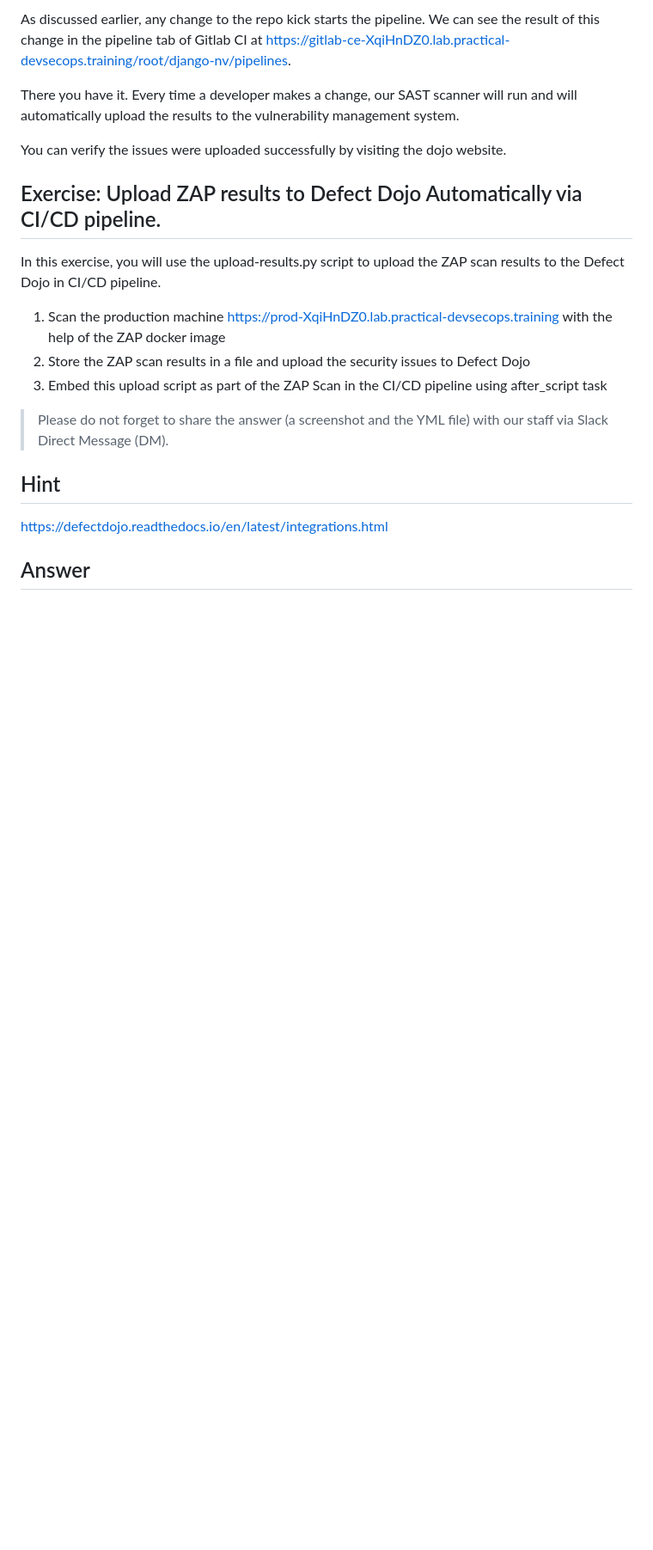
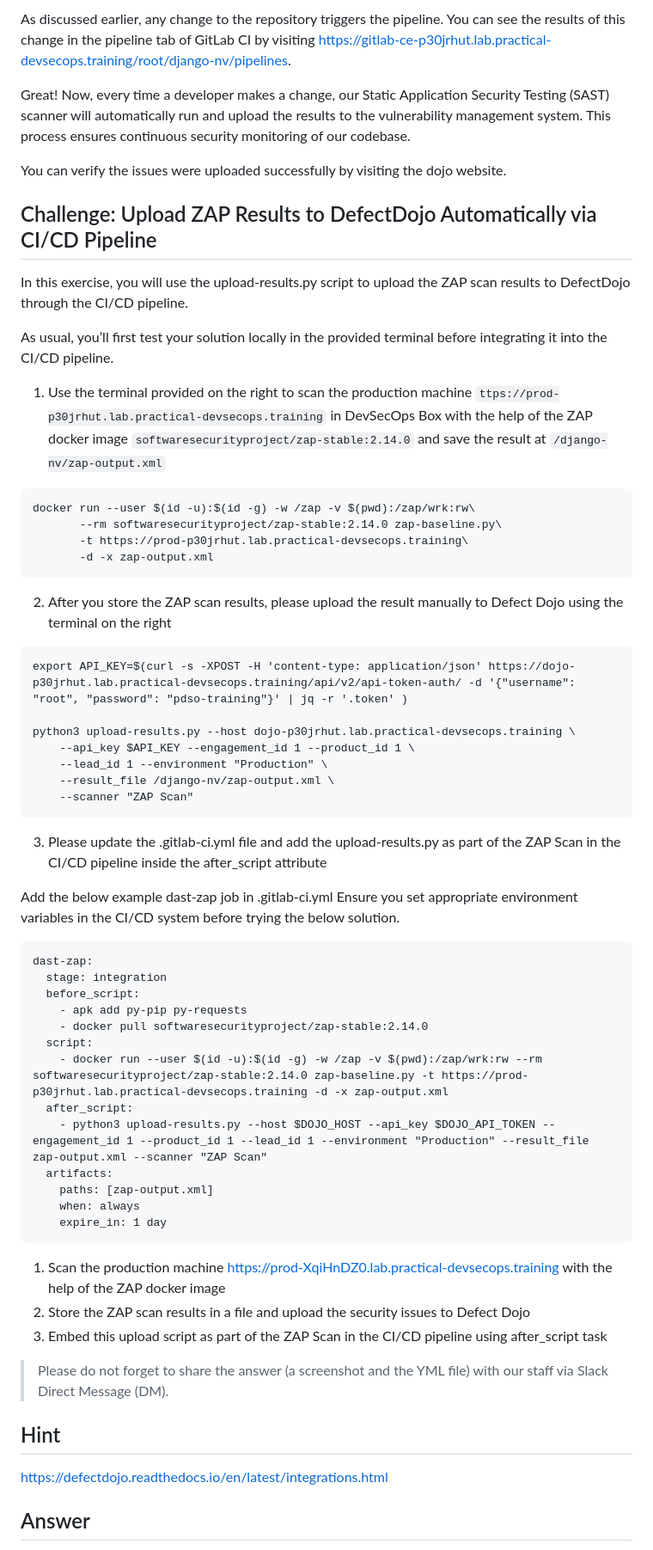
Before and after one commit to jestinmj/devsecops-cdp-course, a Markdown page: vulnerability-management/manage-findings-in-ci-cd-pipeline/Readme.md, the part around one of its changes. Shown at 86% size. Rendered like a GitHub page; blank space fills up the shorter version.

````diff
--- a/vulnerability-management/manage-findings-in-ci-cd-pipeline/Readme.md
+++ b/vulnerability-management/manage-findings-in-ci-cd-pipeline/Readme.md
@@ -246,15 +272,62 @@ git push origin master
 ```
 
-As discussed earlier, any change to the repo kick starts the pipeline. We can see the result of this change in the pipeline tab of Gitlab CI at https://gitlab-ce-XqiHnDZ0.lab.practical-devsecops.training/root/django-nv/pipelines.
+As discussed earlier, any change to the repository triggers the pipeline. You can see the results of this change in the pipeline tab of GitLab CI by visiting https://gitlab-ce-p30jrhut.lab.practical-devsecops.training/root/django-nv/pipelines.
 
-There you have it. Every time a developer makes a change, our SAST scanner will run and will automatically upload the results to the vulnerability management system.
+Great! Now, every time a developer makes a change, our Static Application Security Testing (SAST) scanner will automatically run and upload the results to the vulnerability management system. This process ensures continuous security monitoring of our codebase.
 
 You can verify the issues were uploaded successfully by visiting the dojo website.
 
-Exercise: Upload ZAP results to Defect Dojo Automatically via CI/CD pipeline.
+Challenge: Upload ZAP Results to DefectDojo Automatically via CI/CD Pipeline
 ----------------------------------------------------------------
 
-In this exercise, you will use the upload-results.py script to upload the ZAP scan results to the Defect Dojo in CI/CD pipeline.
+In this exercise, you will use the upload-results.py script to upload the ZAP scan results to DefectDojo through the CI/CD pipeline.
+
+As usual, you’ll first test your solution locally in the provided terminal before integrating it into the CI/CD pipeline.
+1. Use the terminal provided on the right to scan the production machine `ttps://prod-p30jrhut.lab.practical-devsecops.training` in DevSecOps Box with the help of the ZAP docker image `softwaresecurityproject/zap-stable:2.14.0` and save the result at `/django-nv/zap-output.xml`
+```
+docker run --user $(id -u):$(id -g) -w /zap -v $(pwd):/zap/wrk:rw\
+       --rm softwaresecurityproject/zap-stable:2.14.0 zap-baseline.py\
+       -t https://prod-p30jrhut.lab.practical-devsecops.training\
+       -d -x zap-output.xml
+```
+2. After you store the ZAP scan results, please upload the result manually to Defect Dojo using the terminal on the right
+```
+export API_KEY=$(curl -s -XPOST -H 'content-type: application/json' https://dojo-p30jrhut.lab.practical-devsecops.training/api/v2/api-token-auth/ -d '{"username": "root", "password": "pdso-training"}' | jq -r '.token' )
+
+python3 upload-results.py --host dojo-p30jrhut.lab.practical-devsecops.training \
+    --api_key $API_KEY --engagement_id 1 --product_id 1 \
+    --lead_id 1 --environment "Production" \
+    --result_file /django-nv/zap-output.xml \
+    --scanner "ZAP Scan"
+```
+
+3. Please update the .gitlab-ci.yml file and add the upload-results.py as part of the ZAP Scan in the CI/CD pipeline inside the after_script attribute
+
+Add the below example dast-zap job in .gitlab-ci.yml
+Ensure you set appropriate environment variables in the CI/CD system before trying the below solution.
+```
+dast-zap:
+  stage: integration
+  before_script:
+    - apk add py-pip py-requests
+    - docker pull softwaresecurityproject/zap-stable:2.14.0
+  script:
+    - docker run --user $(id -u):$(id -g) -w /zap -v $(pwd):/zap/wrk:rw --rm softwaresecurityproject/zap-stable:2.14.0 zap-baseline.py -t https://prod-p30jrhut.lab.practical-devsecops.training -d -x zap-output.xml
+  after_script:
+    - python3 upload-results.py --host $DOJO_HOST --api_key $DOJO_API_TOKEN --engagement_id 1 --product_id 1 --lead_id 1 --environment "Production" --result_file zap-output.xml --scanner "ZAP Scan"
+  artifacts:
+    paths: [zap-output.xml]
+    when: always
+    expire_in: 1 day
+```
+
+
+
+
+
+
+
+
 
 1. Scan the production machine https://prod-XqiHnDZ0.lab.practical-devsecops.training with the help of the ZAP docker image
 2. Store the ZAP scan results in a file and upload the security issues to Defect Dojo
````
Also changed, not shown: other parts of vulnerability-management/manage-findings-in-ci-cd-pipeline/Readme.md (+49 -23 lines).
